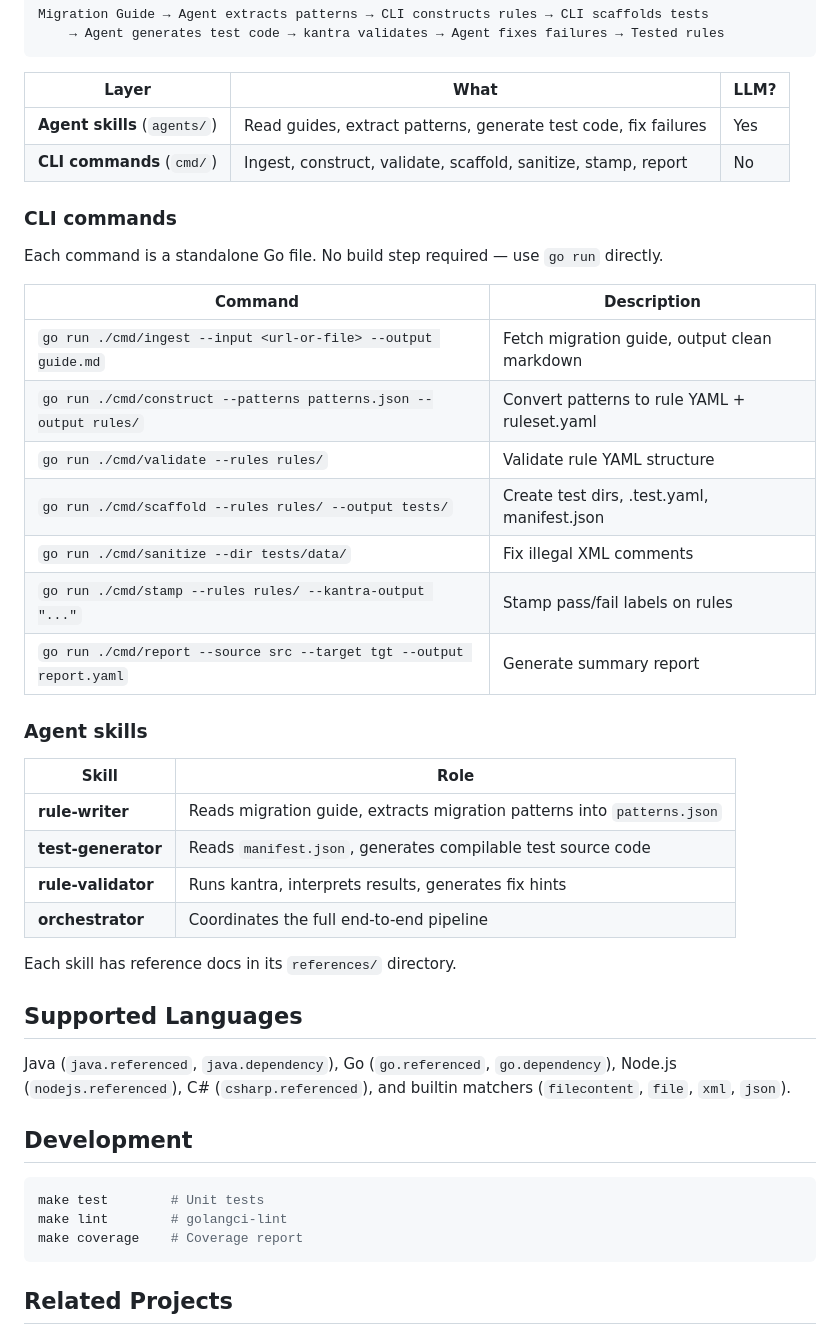
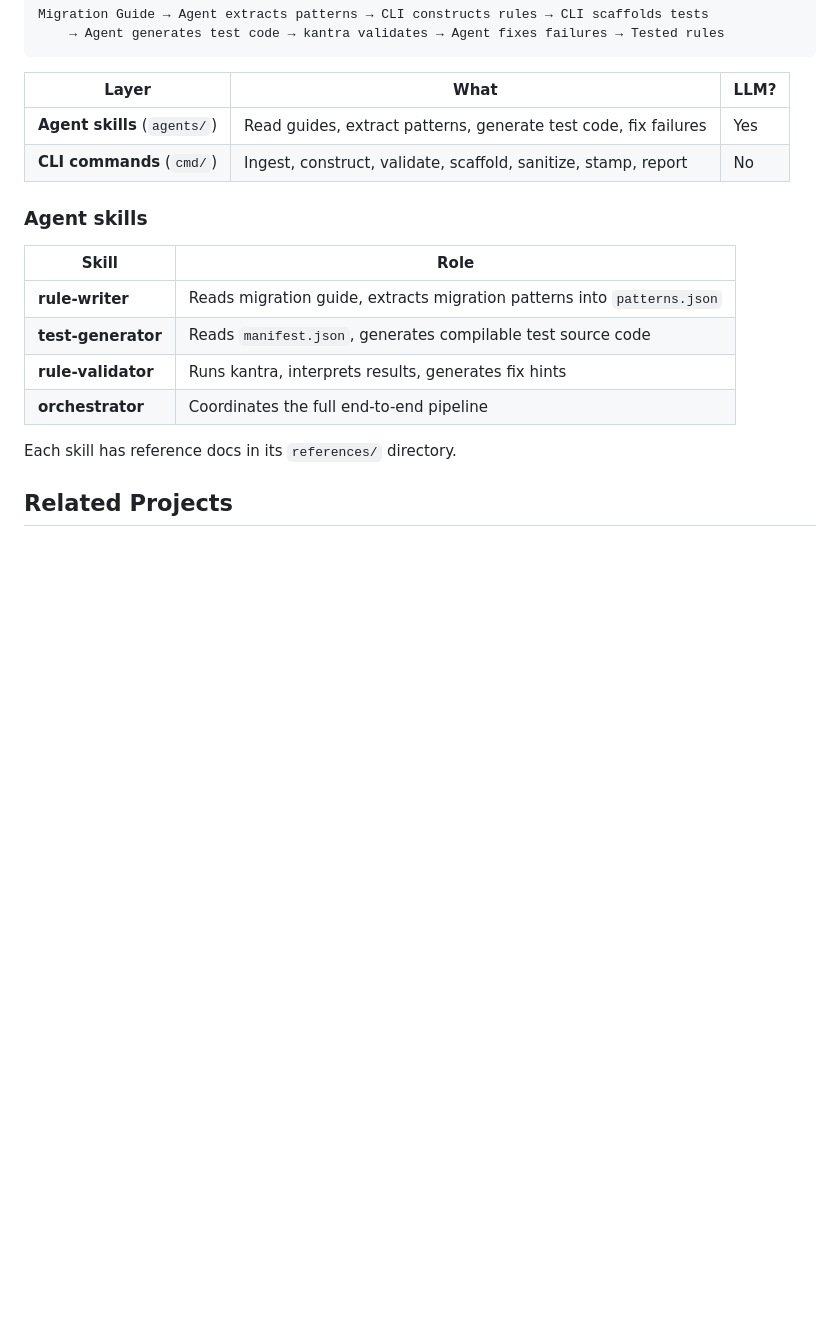
Before and after one commit to savitharaghunathan/ai-rule-gen, a Markdown page: README.md, the part around the change. Drawn GitHub-style; blank space fills up the shorter version.

Commit message:
Clean up README
Signed-off-by: Savitha Raghunathan <saveetha13@gmail.com>

````diff
--- a/README.md
+++ b/README.md
@@ -71,20 +71,6 @@ Migration Guide → Agent extracts patterns → CLI constructs rules → CLI sca
 | **Agent skills** (`agents/`) | Read guides, extract patterns, generate test code, fix failures | Yes |
 | **CLI commands** (`cmd/`) | Ingest, construct, validate, scaffold, sanitize, stamp, report | No |
 
-### CLI commands
-
-Each command is a standalone Go file. No build step required — use `go run` directly.
-
-| Command | Description |
-|---------|-------------|
-| `go run ./cmd/ingest --input <url-or-file> --output guide.md` | Fetch migration guide, output clean markdown |
-| `go run ./cmd/construct --patterns patterns.json --output rules/` | Convert patterns to rule YAML + ruleset.yaml |
-| `go run ./cmd/validate --rules rules/` | Validate rule YAML structure |
-| `go run ./cmd/scaffold --rules rules/ --output tests/` | Create test dirs, .test.yaml, manifest.json |
-| `go run ./cmd/sanitize --dir tests/data/` | Fix illegal XML comments |
-| `go run ./cmd/stamp --rules rules/ --kantra-output "..."` | Stamp pass/fail labels on rules |
-| `go run ./cmd/report --source src --target tgt --output report.yaml` | Generate summary report |
-
 ### Agent skills
 
 | Skill | Role |
@@ -96,18 +82,6 @@ Each command is a standalone Go file. No build step required — use `go run` di
 
 Each skill has reference docs in its `references/` directory.
 
-## Supported Languages
-
-Java (`java.referenced`, `java.dependency`), Go (`go.referenced`, `go.dependency`), Node.js (`nodejs.referenced`), C# (`csharp.referenced`), and builtin matchers (`filecontent`, `file`, `xml`, `json`).
-
-## Development
-
-```bash
-make test        # Unit tests
-make lint        # golangci-lint
-make coverage    # Coverage report
-```
-
 ## Related Projects
 
 - [analyzer-rule-generator (ARG)](https://github.com/konveyor-ecosystem/analyzer-rule-generator) — Python rule generation pipeline
````
